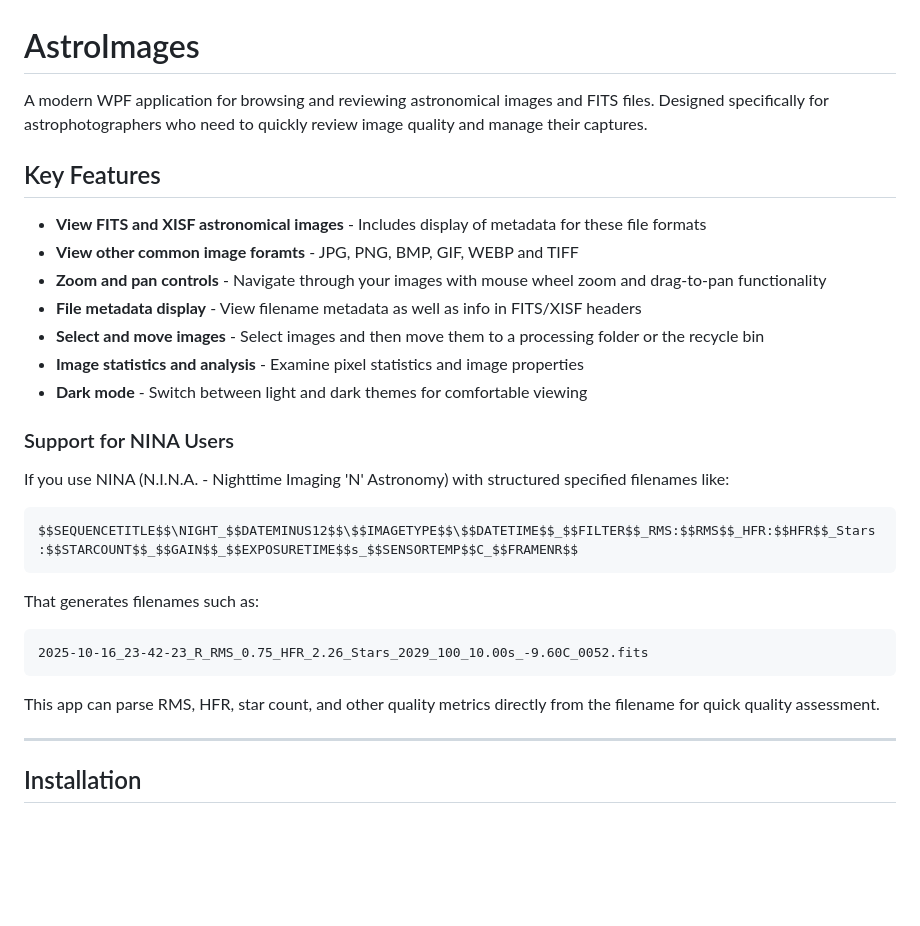
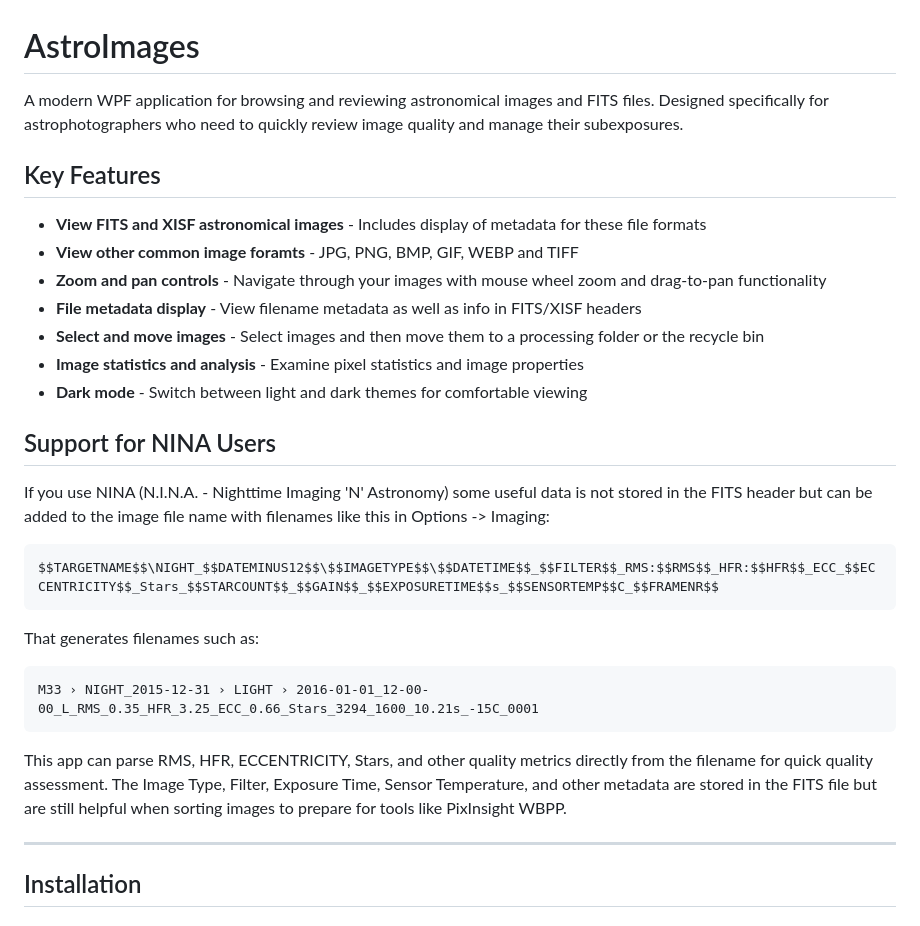
Before and after one commit to kfaubel/AstroImages, a Markdown page: README.md, the part around the change. Drawn GitHub-style; blank space fills up the shorter version.

Commit message:
fix(docs): Correct terminology from "captures" to "subexposures" and update filename example for NINA users

````diff
--- a/README.md
+++ b/README.md
@@ -1,6 +1,6 @@
 # AstroImages
 
-A modern WPF application for browsing and reviewing astronomical images and FITS files. Designed specifically for astrophotographers who need to quickly review image quality and manage their captures.
+A modern WPF application for browsing and reviewing astronomical images and FITS files. Designed specifically for astrophotographers who need to quickly review image quality and manage their subexposures.
 
 ## Key Features
 
@@ -12,18 +12,18 @@ A modern WPF application for browsing and reviewing astronomical images and FITS
 - **Image statistics and analysis** - Examine pixel statistics and image properties
 - **Dark mode** - Switch between light and dark themes for comfortable viewing
 
-### Support for NINA Users
+## Support for NINA Users
 
-If you use NINA (N.I.N.A. - Nighttime Imaging 'N' Astronomy) with structured specified filenames like:
+If you use NINA (N.I.N.A. - Nighttime Imaging 'N' Astronomy) some useful data is not stored in the FITS header but can be added to the image file name with filenames like this in Options -> Imaging:
 ```
-$$SEQUENCETITLE$$\NIGHT_$$DATEMINUS12$$\$$IMAGETYPE$$\$$DATETIME$$_$$FILTER$$_RMS:$$RMS$$_HFR:$$HFR$$_Stars:$$STARCOUNT$$_$$GAIN$$_$$EXPOSURETIME$$s_$$SENSORTEMP$$C_$$FRAMENR$$
+$$TARGETNAME$$\NIGHT_$$DATEMINUS12$$\$$IMAGETYPE$$\$$DATETIME$$_$$FILTER$$_RMS:$$RMS$$_HFR:$$HFR$$_ECC_$$ECCENTRICITY$$_Stars_$$STARCOUNT$$_$$GAIN$$_$$EXPOSURETIME$$s_$$SENSORTEMP$$C_$$FRAMENR$$
 ```
 That generates filenames such as:
 ```
-2025-10-16_23-42-23_R_RMS_0.75_HFR_2.26_Stars_2029_100_10.00s_-9.60C_0052.fits
+M33 › NIGHT_2015-12-31 › LIGHT › 2016-01-01_12-00-00_L_RMS_0.35_HFR_3.25_ECC_0.66_Stars_3294_1600_10.21s_-15C_0001
 ```
 
-This app can parse RMS, HFR, star count, and other quality metrics directly from the filename for quick quality assessment.
+This app can parse RMS, HFR, ECCENTRICITY, Stars, and other quality metrics directly from the filename for quick quality assessment.  The Image Type, Filter, Exposure Time, Sensor Temperature, and other metadata are stored in the FITS file but are still helpful when sorting images to prepare for tools like PixInsight WBPP.
 
 ---
 
````
